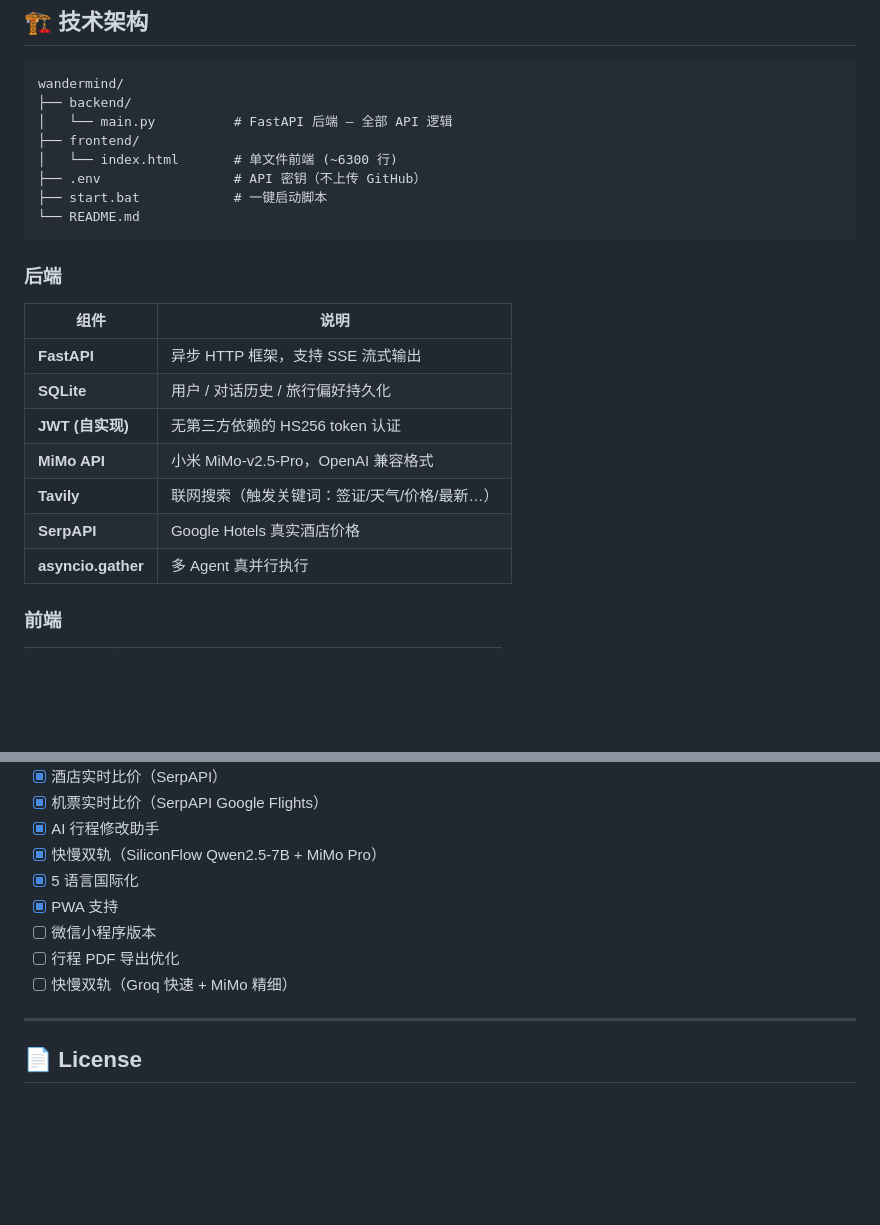
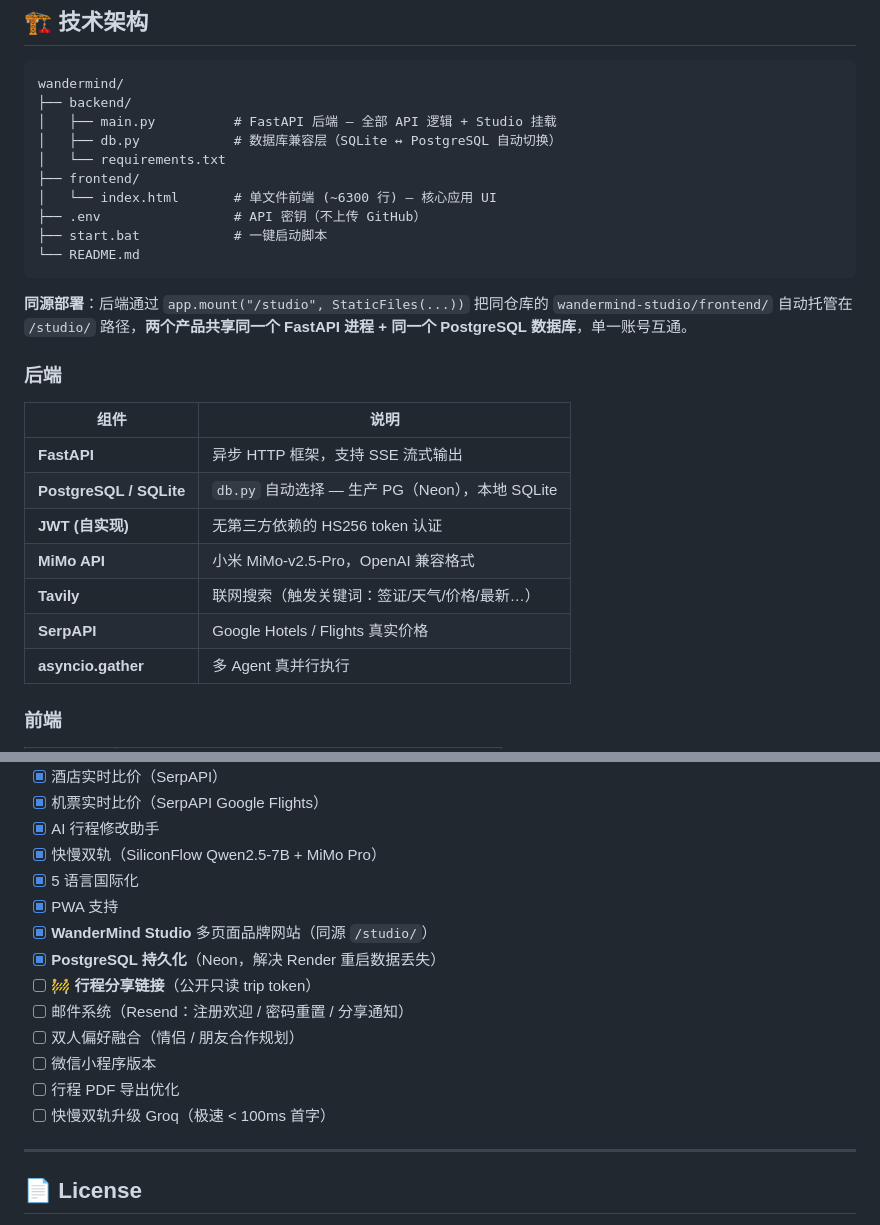
Before and after one commit to lingfengai731/Agentstrip, a Markdown page: wandermind/README.md, 2 parts joined by grey strips. Rendered like a GitHub page; blank space fills up the shorter version.

````diff
--- a/wandermind/README.md
+++ b/wandermind/README.md
@@ -55,23 +55,29 @@ WanderMind（游心）是一款 AI 原生旅行规划平台，通过**多智能
 ```
 wandermind/
 ├── backend/
-│   └── main.py          # FastAPI 后端 — 全部 API 逻辑
+│   ├── main.py          # FastAPI 后端 — 全部 API 逻辑 + Studio 挂载
+│   ├── db.py            # 数据库兼容层（SQLite ↔ PostgreSQL 自动切换）
+│   └── requirements.txt
 ├── frontend/
-│   └── index.html       # 单文件前端 (~6300 行)
+│   └── index.html       # 单文件前端 (~6300 行) — 核心应用 UI
 ├── .env                 # API 密钥（不上传 GitHub）
 ├── start.bat            # 一键启动脚本
 └── README.md
 ```
 
+**同源部署**：后端通过 `app.mount("/studio", StaticFiles(...))` 把同仓库的
+`wandermind-studio/frontend/` 自动托管在 `/studio/` 路径，**两个产品共享同一个 FastAPI
+进程 + 同一个 PostgreSQL 数据库**，单一账号互通。
+
 ### 后端
 | 组件 | 说明 |
 |------|------|
 | **FastAPI** | 异步 HTTP 框架，支持 SSE 流式输出 |
-| **SQLite** | 用户 / 对话历史 / 旅行偏好持久化 |
+| **PostgreSQL / SQLite** | `db.py` 自动选择 — 生产 PG（Neon），本地 SQLite |
 | **JWT (自实现)** | 无第三方依赖的 HS256 token 认证 |
 | **MiMo API** | 小米 MiMo-v2.5-Pro，OpenAI 兼容格式 |
 | **Tavily** | 联网搜索（触发关键词：签证/天气/价格/最新…） |
-| **SerpAPI** | Google Hotels 真实酒店价格 |
+| **SerpAPI** | Google Hotels / Flights 真实价格 |
 | **asyncio.gather** | 多 Agent 真并行执行 |
 
 ### 前端
@@ -316,9 +322,14 @@ psql "postgresql://user:pass@..." < backup.sql
 - [x] 快慢双轨（SiliconFlow Qwen2.5-7B + MiMo Pro）
 - [x] 5 语言国际化
 - [x] PWA 支持
+- [x] **WanderMind Studio** 多页面品牌网站（同源 `/studio/`）
+- [x] **PostgreSQL 持久化**（Neon，解决 Render 重启数据丢失）
+- [ ] 🚧 **行程分享链接**（公开只读 trip token）
+- [ ] 邮件系统（Resend：注册欢迎 / 密码重置 / 分享通知）
+- [ ] 双人偏好融合（情侣 / 朋友合作规划）
 - [ ] 微信小程序版本
 - [ ] 行程 PDF 导出优化
-- [ ] 快慢双轨（Groq 快速 + MiMo 精细）
+- [ ] 快慢双轨升级 Groq（极速 < 100ms 首字）
 
 ---
 
````
Also changed, not shown: README.md (+4 -3 lines), wandermind-studio/README.md (+21 -12 lines).
